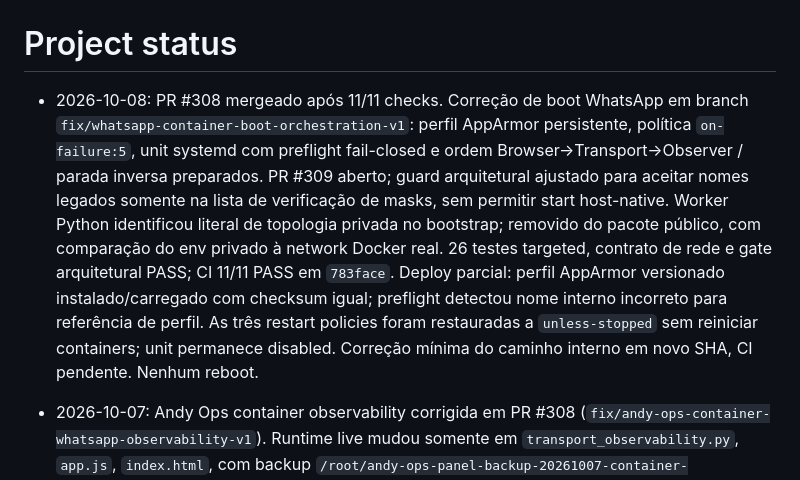
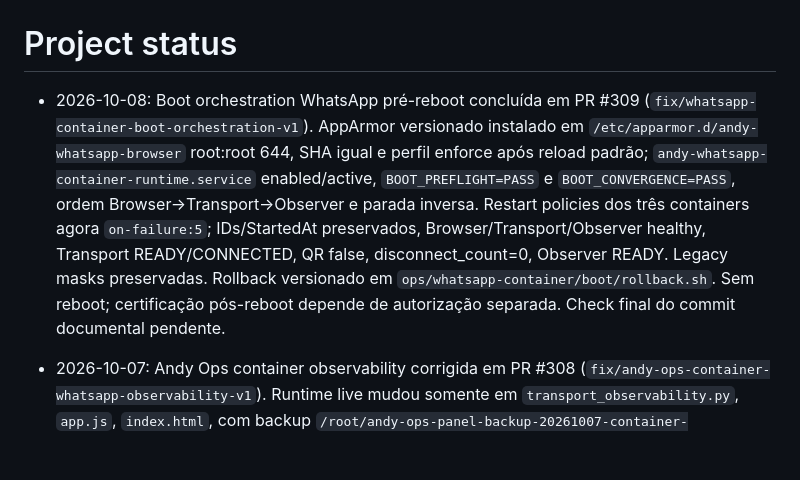
Before and after one commit to escossio/attention-router, a Markdown page: STATUS.md, the part around the change. Drawn GitHub-style; blank space fills up the shorter version.

Commit message:
docs(status): record pre-reboot WhatsApp boot acceptance

```diff
--- a/STATUS.md
+++ b/STATUS.md
@@ -1,6 +1,6 @@
 # Project status
 
-- 2026-10-08: PR #308 mergeado após 11/11 checks. Correção de boot WhatsApp em branch `fix/whatsapp-container-boot-orchestration-v1`: perfil AppArmor persistente, política `on-failure:5`, unit systemd com preflight fail-closed e ordem Browser→Transport→Observer / parada inversa preparados. PR #309 aberto; guard arquitetural ajustado para aceitar nomes legados somente na lista de verificação de masks, sem permitir start host-native. Worker Python identificou literal de topologia privada no bootstrap; removido do pacote público, com comparação do env privado à network Docker real. 26 testes targeted, contrato de rede e gate arquitetural PASS; CI 11/11 PASS em `783face`. Deploy parcial: perfil AppArmor versionado instalado/carregado com checksum igual; preflight detectou nome interno incorreto para referência de perfil. As três restart policies foram restauradas a `unless-stopped` sem reiniciar containers; unit permanece disabled. Correção mínima do caminho interno em novo SHA, CI pendente. Nenhum reboot.
+- 2026-10-08: Boot orchestration WhatsApp pré-reboot concluída em PR #309 (`fix/whatsapp-container-boot-orchestration-v1`). AppArmor versionado instalado em `/etc/apparmor.d/andy-whatsapp-browser` root:root 644, SHA igual e perfil enforce após reload padrão; `andy-whatsapp-container-runtime.service` enabled/active, `BOOT_PREFLIGHT=PASS` e `BOOT_CONVERGENCE=PASS`, ordem Browser→Transport→Observer e parada inversa. Restart policies dos três containers agora `on-failure:5`; IDs/StartedAt preservados, Browser/Transport/Observer healthy, Transport READY/CONNECTED, QR false, disconnect_count=0, Observer READY. Legacy masks preservadas. Rollback versionado em `ops/whatsapp-container/boot/rollback.sh`. Sem reboot; certificação pós-reboot depende de autorização separada. Check final do commit documental pendente.
 
 - 2026-10-07: Andy Ops container observability corrigida em PR #308 (`fix/andy-ops-container-whatsapp-observability-v1`). Runtime live mudou somente em `transport_observability.py`, `app.js`, `index.html`, com backup `/root/andy-ops-panel-backup-20261007-container-observability`; reiniciado somente `andy-ops-panel.service`. API live: Browser container healthy/página 1, Transport READY/CONNECTED/página 1, Observer READY/página 1, `severity=OK`, divergências vazias; UI estática servida atualizada, HTTPS gestão exige autenticação (401 sem credenciais). Containers WhatsApp mantiveram IDs e health. 11 checks verdes no commit de código `95a1c96`; registro documental aguarda checks próprios. Boot/AppArmor permanece follow-up separado.
 
```
